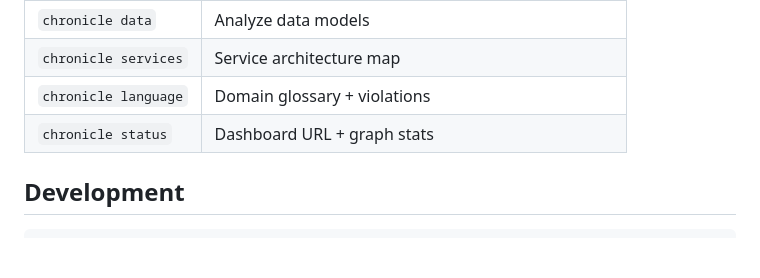
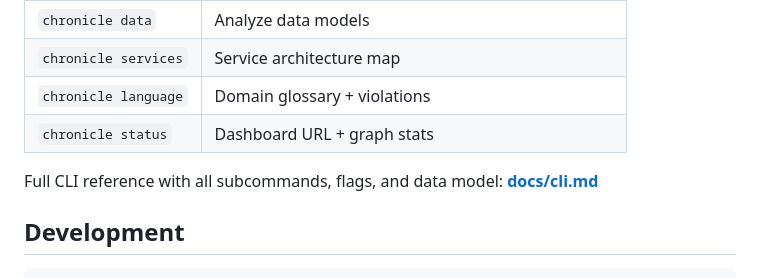
Before and after one commit to alexdx2/chronicle, a Markdown page: README.md, the part around the change. Rendered like a GitHub page; blank space fills up the shorter version.

Commit message:
docs: link CLI reference from README
Co-Authored-By: Claude Opus 4.6 (1M context) <noreply@anthropic.com>

````diff
--- a/README.md
+++ b/README.md
@@ -126,6 +126,8 @@ Or if you already have the dashboard running — paste the path to `fixtures/tom
 | `chronicle language` | Domain glossary + violations |
 | `chronicle status` | Dashboard URL + graph stats |
 
+Full CLI reference with all subcommands, flags, and data model: **[docs/cli.md](docs/cli.md)**
+
 ## Development
 
 ```bash
````
